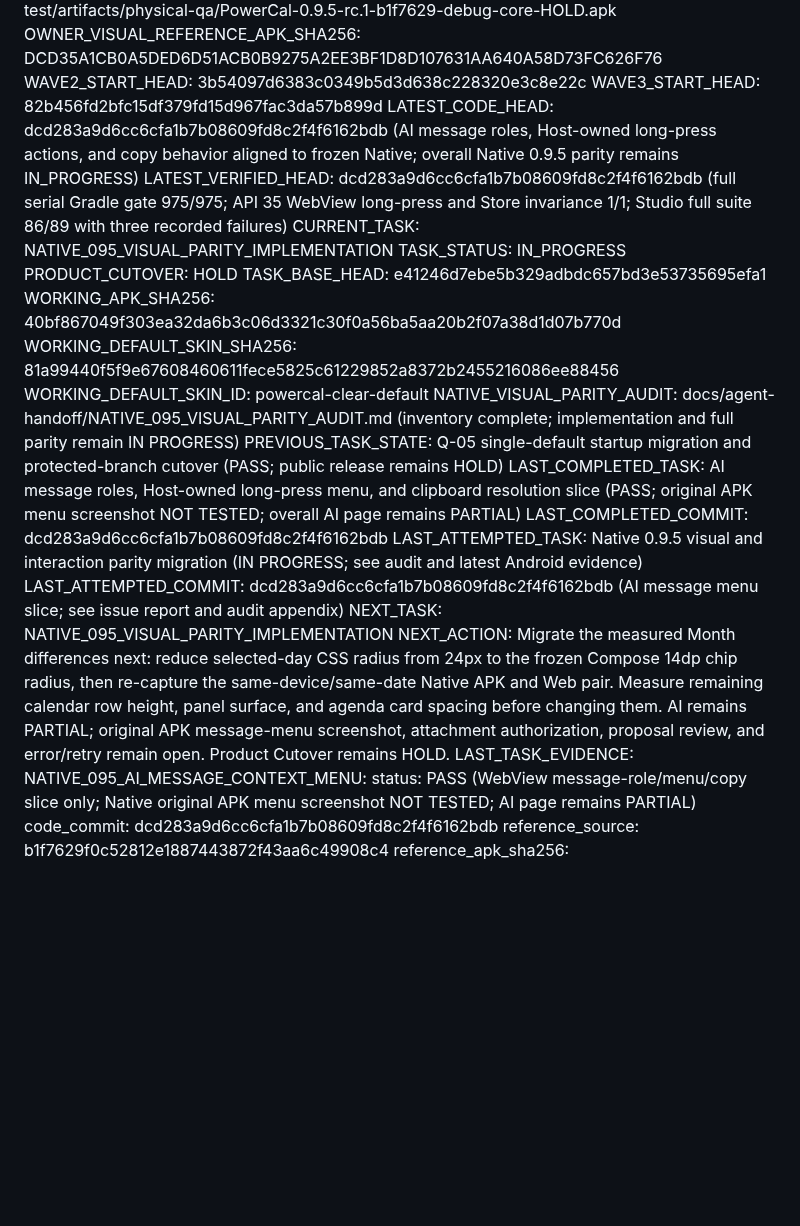
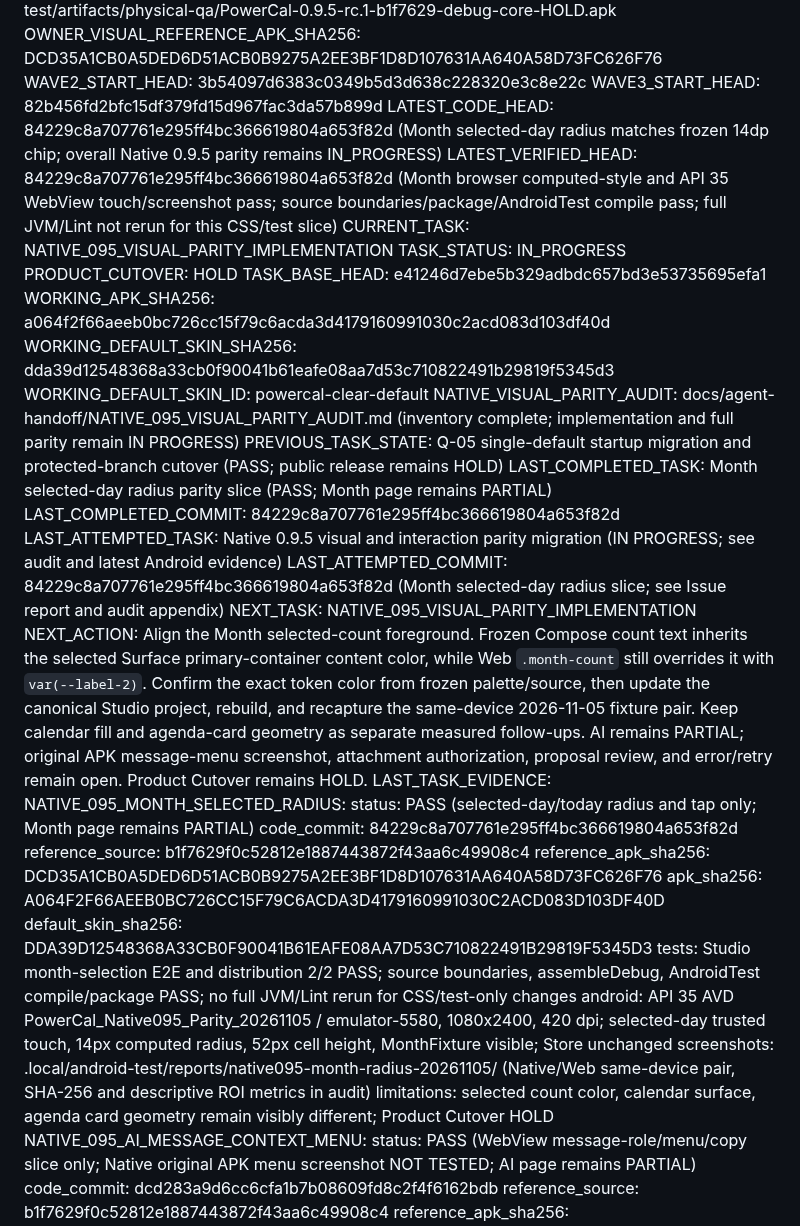
Before and after one commit to ShakeCrane/Powerful-Calendar, a Markdown page: docs/agent-handoff/CURRENT.md, the part around the change. Drawn GitHub-style; blank space fills up the shorter version.

Commit message:
docs(handoff): 更新月历圆角迁移交接

```diff
--- a/docs/agent-handoff/CURRENT.md
+++ b/docs/agent-handoff/CURRENT.md
@@ -7,24 +7,35 @@ OWNER_VISUAL_REFERENCE_APK: .local/android-test/artifacts/physical-qa/PowerCal-0
 OWNER_VISUAL_REFERENCE_APK_SHA256: DCD35A1CB0A5DED6D51ACB0B9275A2EE3BF1D8D107631AA640A58D73FC626F76
 WAVE2_START_HEAD: 3b54097d6383c0349b5d3d638c228320e3c8e22c
 WAVE3_START_HEAD: 82b456fd2bfc15df379fd15d967fac3da57b899d
-LATEST_CODE_HEAD: dcd283a9d6cc6cfa1b7b08609fd8c2f4f6162bdb (AI message roles, Host-owned long-press actions, and copy behavior aligned to frozen Native; overall Native 0.9.5 parity remains IN_PROGRESS)
-LATEST_VERIFIED_HEAD: dcd283a9d6cc6cfa1b7b08609fd8c2f4f6162bdb (full serial Gradle gate 975/975; API 35 WebView long-press and Store invariance 1/1; Studio full suite 86/89 with three recorded failures)
+LATEST_CODE_HEAD: 84229c8a707761e295ff4bc366619804a653f82d (Month selected-day radius matches frozen 14dp chip; overall Native 0.9.5 parity remains IN_PROGRESS)
+LATEST_VERIFIED_HEAD: 84229c8a707761e295ff4bc366619804a653f82d (Month browser computed-style and API 35 WebView touch/screenshot pass; source boundaries/package/AndroidTest compile pass; full JVM/Lint not rerun for this CSS/test slice)
 CURRENT_TASK: NATIVE_095_VISUAL_PARITY_IMPLEMENTATION
 TASK_STATUS: IN_PROGRESS
 PRODUCT_CUTOVER: HOLD
 TASK_BASE_HEAD: e41246d7ebe5b329adbdc657bd3e53735695efa1
-WORKING_APK_SHA256: 40bf867049f303ea32da6b3c06d3321c30f0a56ba5aa20b2f07a38d1d07b770d
-WORKING_DEFAULT_SKIN_SHA256: 81a99440f5f9e67608460611fece5825c61229852a8372b2455216086ee88456
+WORKING_APK_SHA256: a064f2f66aeeb0bc726cc15f79c6acda3d4179160991030c2acd083d103df40d
+WORKING_DEFAULT_SKIN_SHA256: dda39d12548368a33cb0f90041b61eafe08aa7d53c710822491b29819f5345d3
 WORKING_DEFAULT_SKIN_ID: powercal-clear-default
 NATIVE_VISUAL_PARITY_AUDIT: docs/agent-handoff/NATIVE_095_VISUAL_PARITY_AUDIT.md (inventory complete; implementation and full parity remain IN PROGRESS)
 PREVIOUS_TASK_STATE: Q-05 single-default startup migration and protected-branch cutover (PASS; public release remains HOLD)
-LAST_COMPLETED_TASK: AI message roles, Host-owned long-press menu, and clipboard resolution slice (PASS; original APK menu screenshot NOT TESTED; overall AI page remains PARTIAL)
-LAST_COMPLETED_COMMIT: dcd283a9d6cc6cfa1b7b08609fd8c2f4f6162bdb
+LAST_COMPLETED_TASK: Month selected-day radius parity slice (PASS; Month page remains PARTIAL)
+LAST_COMPLETED_COMMIT: 84229c8a707761e295ff4bc366619804a653f82d
 LAST_ATTEMPTED_TASK: Native 0.9.5 visual and interaction parity migration (IN PROGRESS; see audit and latest Android evidence)
-LAST_ATTEMPTED_COMMIT: dcd283a9d6cc6cfa1b7b08609fd8c2f4f6162bdb (AI message menu slice; see issue report and audit appendix)
+LAST_ATTEMPTED_COMMIT: 84229c8a707761e295ff4bc366619804a653f82d (Month selected-day radius slice; see Issue report and audit appendix)
 NEXT_TASK: NATIVE_095_VISUAL_PARITY_IMPLEMENTATION
-NEXT_ACTION: Migrate the measured Month differences next: reduce selected-day CSS radius from 24px to the frozen Compose 14dp chip radius, then re-capture the same-device/same-date Native APK and Web pair. Measure remaining calendar row height, panel surface, and agenda card spacing before changing them. AI remains PARTIAL; original APK message-menu screenshot, attachment authorization, proposal review, and error/retry remain open. Product Cutover remains HOLD.
+NEXT_ACTION: Align the Month selected-count foreground. Frozen Compose count text inherits the selected Surface primary-container content color, while Web `.month-count` still overrides it with `var(--label-2)`. Confirm the exact token color from frozen palette/source, then update the canonical Studio project, rebuild, and recapture the same-device 2026-11-05 fixture pair. Keep calendar fill and agenda-card geometry as separate measured follow-ups. AI remains PARTIAL; original APK message-menu screenshot, attachment authorization, proposal review, and error/retry remain open. Product Cutover remains HOLD.
 LAST_TASK_EVIDENCE:
+  NATIVE_095_MONTH_SELECTED_RADIUS:
+    status: PASS (selected-day/today radius and tap only; Month page remains PARTIAL)
+    code_commit: 84229c8a707761e295ff4bc366619804a653f82d
+    reference_source: b1f7629f0c52812e1887443872f43aa6c49908c4
+    reference_apk_sha256: DCD35A1CB0A5DED6D51ACB0B9275A2EE3BF1D8D107631AA640A58D73FC626F76
+    apk_sha256: A064F2F66AEEB0BC726CC15F79C6ACDA3D4179160991030C2ACD083D103DF40D
+    default_skin_sha256: DDA39D12548368A33CB0F90041B61EAFE08AA7D53C710822491B29819F5345D3
+    tests: Studio month-selection E2E and distribution 2/2 PASS; source boundaries, assembleDebug, AndroidTest compile/package PASS; no full JVM/Lint rerun for CSS/test-only changes
+    android: API 35 AVD PowerCal_Native095_Parity_20261105 / emulator-5580, 1080x2400, 420 dpi; selected-day trusted touch, 14px computed radius, 52px cell height, MonthFixture visible; Store unchanged
+    screenshots: .local/android-test/reports/native095-month-radius-20261105/ (Native/Web same-device pair, SHA-256 and descriptive ROI metrics in audit)
+    limitations: selected count color, calendar surface, agenda card geometry remain visibly different; Product Cutover HOLD
   NATIVE_095_AI_MESSAGE_CONTEXT_MENU:
     status: PASS (WebView message-role/menu/copy slice only; Native original APK menu screenshot NOT TESTED; AI page remains PARTIAL)
     code_commit: dcd283a9d6cc6cfa1b7b08609fd8c2f4f6162bdb
```
